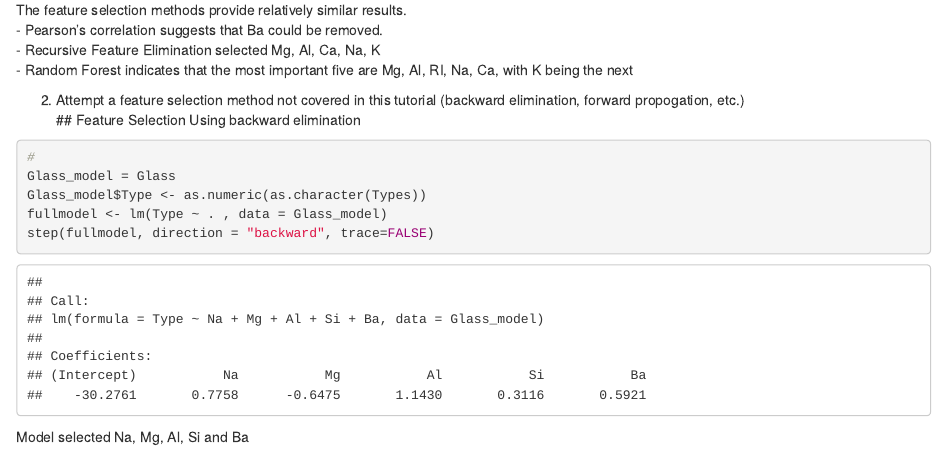
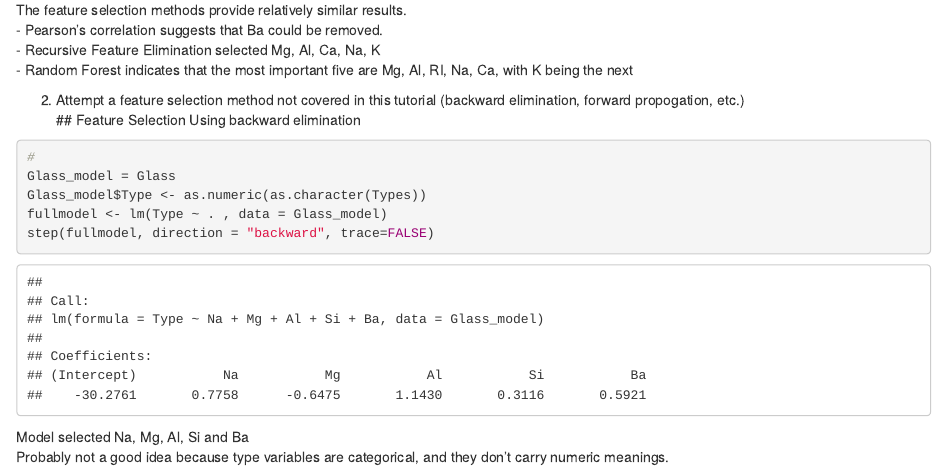
Before and after one commit to NYUMachineLearning/hw4-chrisywy, an R Markdown document (WYu HW4.Rmd): the page in a window 1100 px wide, from 4610 px down. Rendered offline with R 4.5, knitr and Pandoc, with nearby package versions.

Commit message:
Add files via upload

````diff
--- a/WYu HW4.Rmd
+++ b/WYu HW4.Rmd
@@ -114,3 +114,4 @@ step(fullmodel, direction = "backward", trace=FALSE)
 ```
 
 Model selected Na, Mg, Al, Si and Ba
+Probably not a good idea because type variables are categorical, and they don't carry numeric meanings.
````
Also changed, not shown: WYu-HW4.html.
